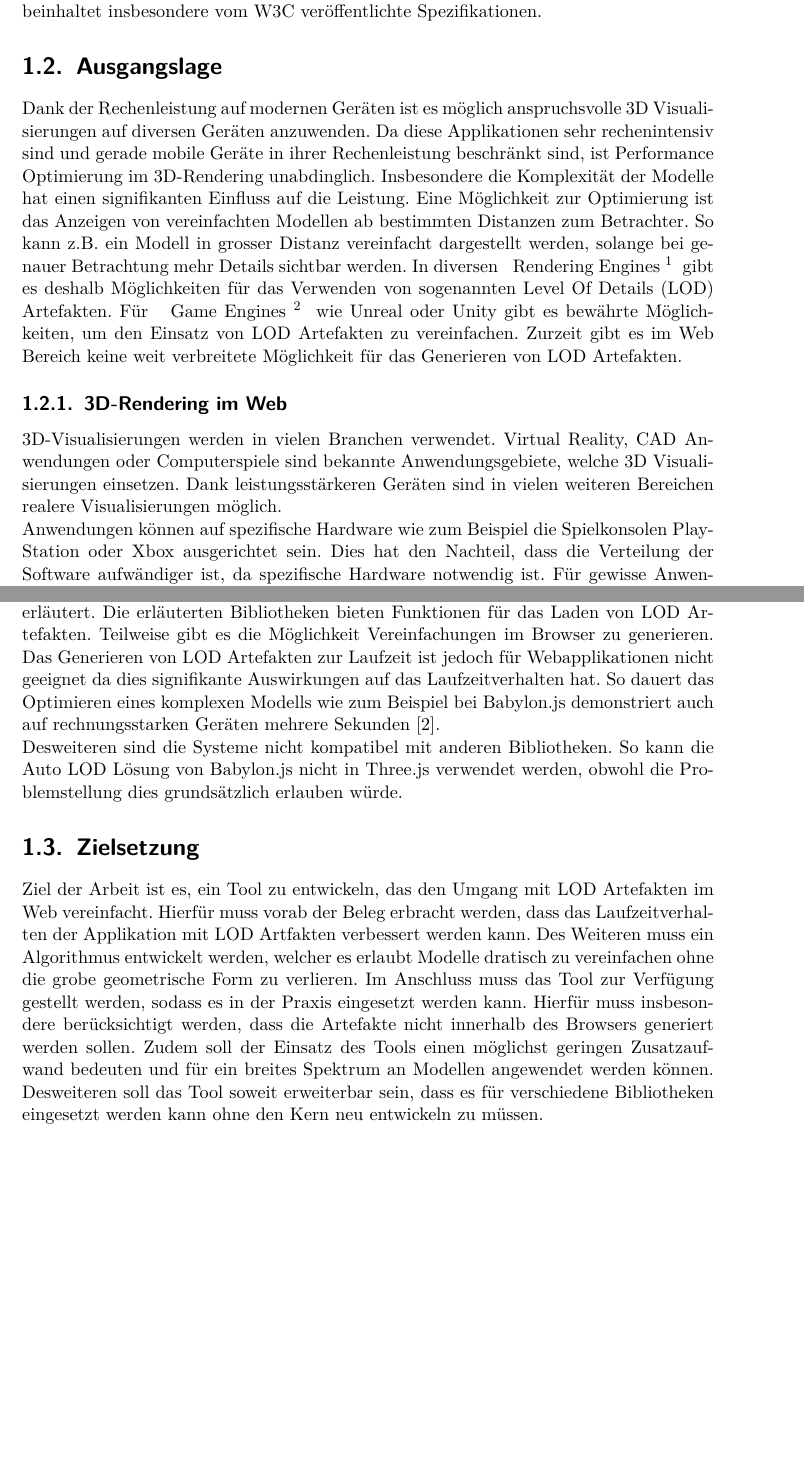
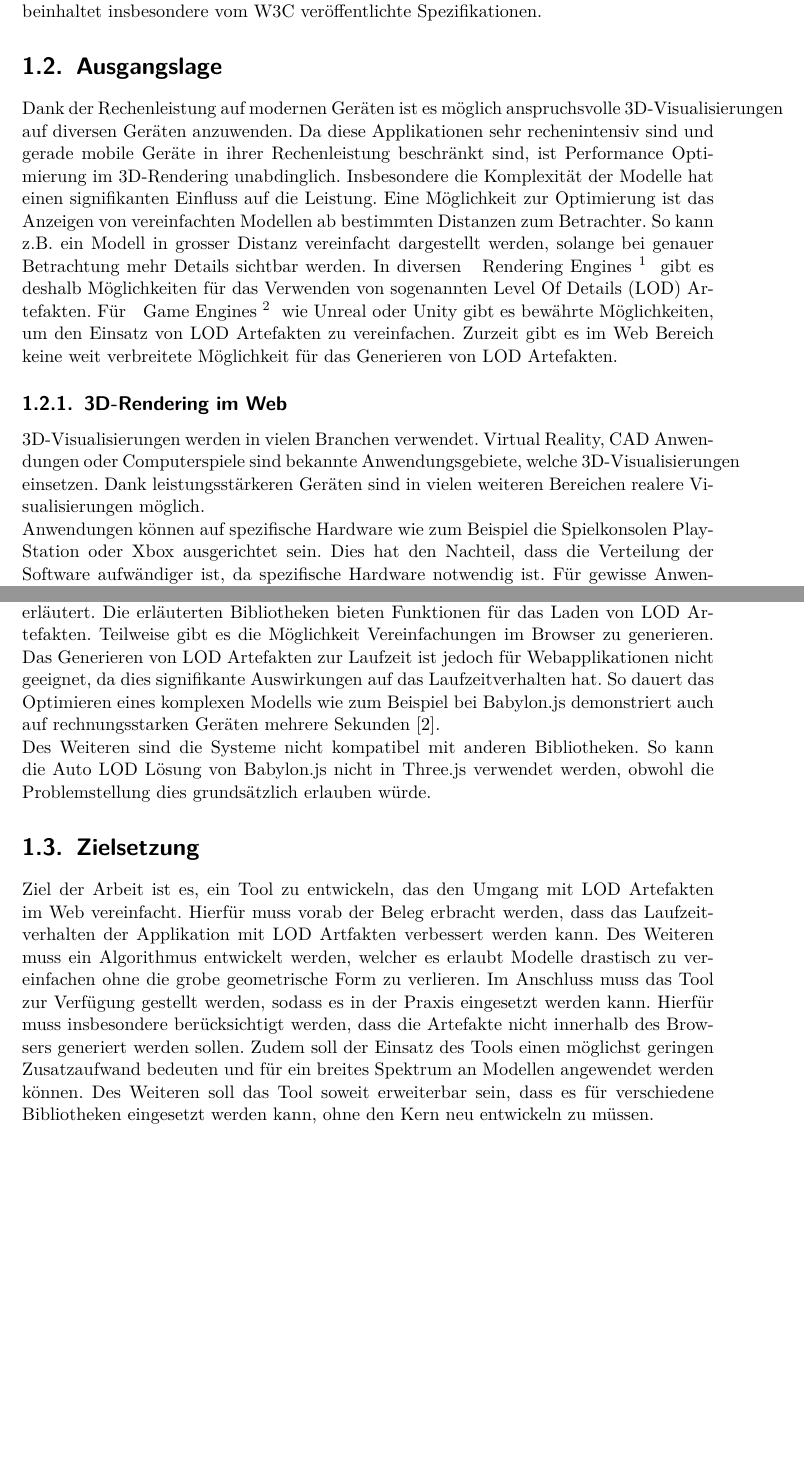
Before and after one commit to kreativwebdesign/lode, a LaTeX document (documentation/report/doc.tex, which reads documentation/report/parts/einleitung.tex): two parts of pages 8 and 10 of 40, joined at a grey line, cut so that both start at the same text. Compiled offline with pdfLaTeX; a missing bibliography style is replaced by a similar one.

Commit message:
gramMARCly

```diff
--- a/documentation/report/parts/einleitung.tex
+++ b/documentation/report/parts/einleitung.tex
@@ -12,14 +12,14 @@ In der Arbeit wird der Fokus auf die Web-Plattform gelegt. Die meisten Grundlage
 Für die Vereinfachung wird im Folgenden der Begriff "Das Web" für die Plattform von verschiedenen Web Technologien genutzt. Dies beinhaltet insbesondere vom W3C veröffentlichte Spezifikationen.
 
 \section{Ausgangslage}
-Dank der Rechenleistung auf modernen Geräten ist es möglich anspruchsvolle 3D Visualisierungen auf diversen Geräten anzuwenden. Da diese Applikationen sehr rechenintensiv sind und gerade mobile Geräte in ihrer Rechenleistung beschränkt sind, ist Performance Optimierung im 3D-Rendering unabdinglich. Insbesondere die Komplexität der Modelle hat einen signifikanten Einfluss auf die Leistung.
+Dank der Rechenleistung auf modernen Geräten ist es möglich anspruchsvolle 3D-Visualisierungen auf diversen Geräten anzuwenden. Da diese Applikationen sehr rechenintensiv sind und gerade mobile Geräte in ihrer Rechenleistung beschränkt sind, ist Performance Optimierung im 3D-Rendering unabdinglich. Insbesondere die Komplexität der Modelle hat einen signifikanten Einfluss auf die Leistung.
 Eine Möglichkeit zur Optimierung ist das Anzeigen von vereinfachten Modellen ab bestimmten Distanzen zum Betrachter. So kann z.B. ein Modell in grosser Distanz vereinfacht dargestellt werden, solange bei genauer Betrachtung mehr Details sichtbar werden.
 In diversen \fglspl{Rendering Engine}{Teilprogramm, das zuständig für die Darstellung von Grafiken ist} gibt es deshalb Möglichkeiten für das Verwenden von sogenannten Level Of Details (LOD) Artefakten.
 Für \fgls{Game Engines}{Framework, das für den Spielverlauf und dessen Darstellung verantwortlich ist} wie Unreal oder Unity gibt es bewährte Möglichkeiten, um den Einsatz von LOD Artefakten zu vereinfachen. Zurzeit gibt es im Web Bereich keine weit verbreitete Möglichkeit für das Generieren von LOD Artefakten.
 
 \subsection{3D-Rendering im Web}
 3D-Visualisierungen werden in vielen Branchen verwendet.
-Virtual Reality, CAD Anwendungen oder Computerspiele sind bekannte Anwendungsgebiete, welche 3D Visualisierungen einsetzen.
+Virtual Reality, CAD Anwendungen oder Computerspiele sind bekannte Anwendungsgebiete, welche 3D-Visualisierungen einsetzen.
 Dank leistungsstärkeren Geräten sind in vielen weiteren Bereichen realere Visualisierungen möglich.
 
 Anwendungen können auf spezifische Hardware wie zum Beispiel die Spielkonsolen PlayStation oder Xbox ausgerichtet sein. Dies hat den Nachteil, dass die Verteilung der Software aufwändiger ist, da spezifische Hardware notwendig ist. Für gewisse Anwendungsgebiete ist dies kein Problem.
@@ -54,10 +54,10 @@ Unity, welches vor allem für die Entwicklung von Mobile Applikationen bekannt i
 \subsection{Stand der Technik}
 
 Wie erwähnt gibt es bereits umfangreiche LOD Systeme für komplexe Anwendungsgebiete in anderen Umgebungen. Diese werden in der Sektion \autoref{chap:existingSolutions} detaillierter erläutert.
-Die erläuterten Bibliotheken bieten Funktionen für das Laden von LOD Artefakten. Teilweise gibt es die Möglichkeit Vereinfachungen im Browser zu generieren. Das Generieren von LOD Artefakten zur Laufzeit ist jedoch für Webapplikationen nicht geeignet da dies signifikante Auswirkungen auf das Laufzeitverhalten hat.
+Die erläuterten Bibliotheken bieten Funktionen für das Laden von LOD Artefakten. Teilweise gibt es die Möglichkeit Vereinfachungen im Browser zu generieren. Das Generieren von LOD Artefakten zur Laufzeit ist jedoch für Webapplikationen nicht geeignet, da dies signifikante Auswirkungen auf das Laufzeitverhalten hat.
 So dauert das Optimieren eines komplexen Modells wie zum Beispiel bei Babylon.js demonstriert auch auf rechnungsstarken Geräten mehrere Sekunden \cite{babylonAutoLod}.
 
-Desweiteren sind die Systeme nicht kompatibel mit anderen Bibliotheken. So kann die Auto LOD Lösung von Babylon.js nicht in Three.js verwendet werden, obwohl die Problemstellung dies grundsätzlich erlauben würde.
+Des Weiteren sind die Systeme nicht kompatibel mit anderen Bibliotheken. So kann die Auto LOD Lösung von Babylon.js nicht in Three.js verwendet werden, obwohl die Problemstellung dies grundsätzlich erlauben würde.
 
 \section{Zielsetzung}
-Ziel der Arbeit ist es, ein Tool zu entwickeln, das den Umgang mit LOD Artefakten im Web vereinfacht. Hierfür muss vorab der Beleg erbracht werden, dass das Laufzeitverhalten der Applikation mit LOD Artfakten verbessert werden kann. Des Weiteren muss ein Algorithmus entwickelt werden, welcher es erlaubt Modelle dratisch zu vereinfachen ohne die grobe geometrische Form zu verlieren. Im Anschluss muss das Tool zur Verfügung gestellt werden, sodass es in der Praxis eingesetzt werden kann. Hierfür muss insbesondere berücksichtigt werden, dass die Artefakte nicht innerhalb des Browsers generiert werden sollen. Zudem soll der Einsatz des Tools einen möglichst geringen Zusatzaufwand bedeuten und für ein breites Spektrum an Modellen angewendet werden können. Desweiteren soll das Tool soweit erweiterbar sein, dass es für verschiedene Bibliotheken eingesetzt werden kann ohne den Kern neu entwickeln zu müssen.
+Ziel der Arbeit ist es, ein Tool zu entwickeln, das den Umgang mit LOD Artefakten im Web vereinfacht. Hierfür muss vorab der Beleg erbracht werden, dass das Laufzeitverhalten der Applikation mit LOD Artfakten verbessert werden kann. Des Weiteren muss ein Algorithmus entwickelt werden, welcher es erlaubt Modelle drastisch zu vereinfachen ohne die grobe geometrische Form zu verlieren. Im Anschluss muss das Tool zur Verfügung gestellt werden, sodass es in der Praxis eingesetzt werden kann. Hierfür muss insbesondere berücksichtigt werden, dass die Artefakte nicht innerhalb des Browsers generiert werden sollen. Zudem soll der Einsatz des Tools einen möglichst geringen Zusatzaufwand bedeuten und für ein breites Spektrum an Modellen angewendet werden können. Des Weiteren soll das Tool soweit erweiterbar sein, dass es für verschiedene Bibliotheken eingesetzt werden kann, ohne den Kern neu entwickeln zu müssen.
```
Also changed, not shown: documentation/report/parts/einleitung.tex (8 more changed lines).
